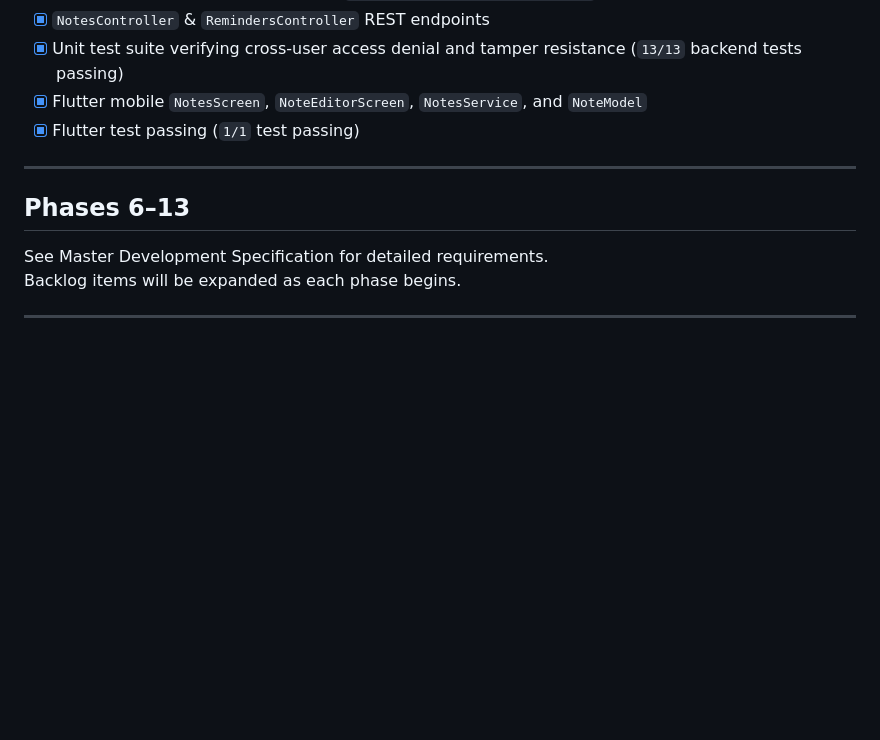
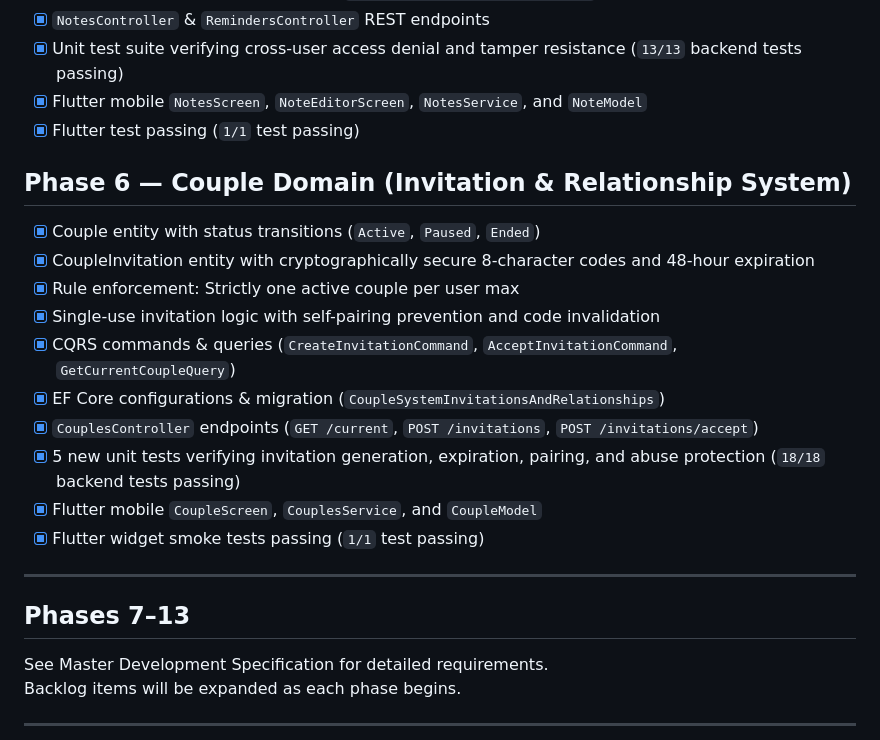
Before and after one commit to leorin444/Nexora-, a Markdown page: docs/BACKLOG.md, the part around the change. Drawn GitHub-style; blank space fills up the shorter version.

Commit message:
docs: update BACKLOG.md with Phase 6 completion

```diff
--- a/docs/BACKLOG.md
+++ b/docs/BACKLOG.md
@@ -193,9 +193,22 @@
 - [x] Flutter mobile `NotesScreen`, `NoteEditorScreen`, `NotesService`, and `NoteModel`
 - [x] Flutter test passing (`1/1` test passing)
 
+## Phase 6 — Couple Domain (Invitation & Relationship System)
+
+- [x] Couple entity with status transitions (`Active`, `Paused`, `Ended`)
+- [x] CoupleInvitation entity with cryptographically secure 8-character codes and 48-hour expiration
+- [x] Rule enforcement: Strictly one active couple per user max
+- [x] Single-use invitation logic with self-pairing prevention and code invalidation
+- [x] CQRS commands & queries (`CreateInvitationCommand`, `AcceptInvitationCommand`, `GetCurrentCoupleQuery`)
+- [x] EF Core configurations & migration (`CoupleSystemInvitationsAndRelationships`)
+- [x] `CouplesController` endpoints (`GET /current`, `POST /invitations`, `POST /invitations/accept`)
+- [x] 5 new unit tests verifying invitation generation, expiration, pairing, and abuse protection (`18/18` backend tests passing)
+- [x] Flutter mobile `CoupleScreen`, `CouplesService`, and `CoupleModel`
+- [x] Flutter widget smoke tests passing (`1/1` test passing)
+
 ---
 
-## Phases 6–13
+## Phases 7–13
 
 See Master Development Specification for detailed requirements.
 Backlog items will be expanded as each phase begins.
```
